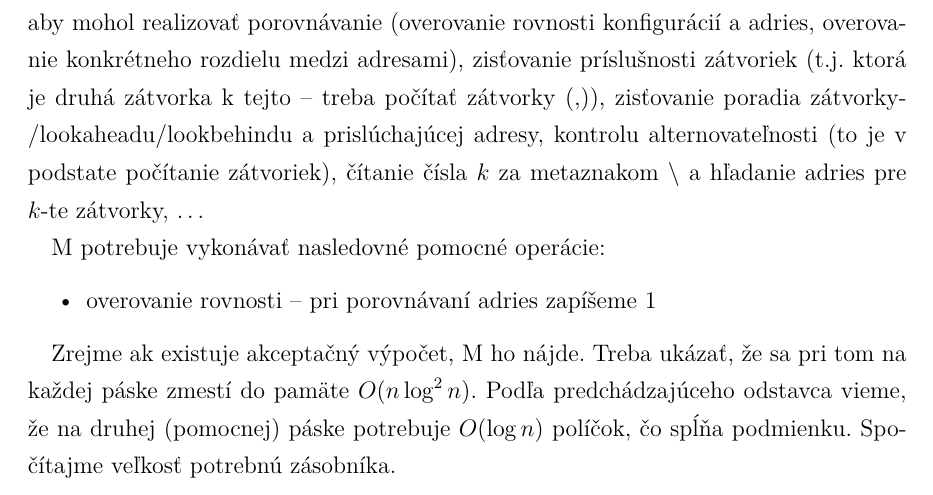
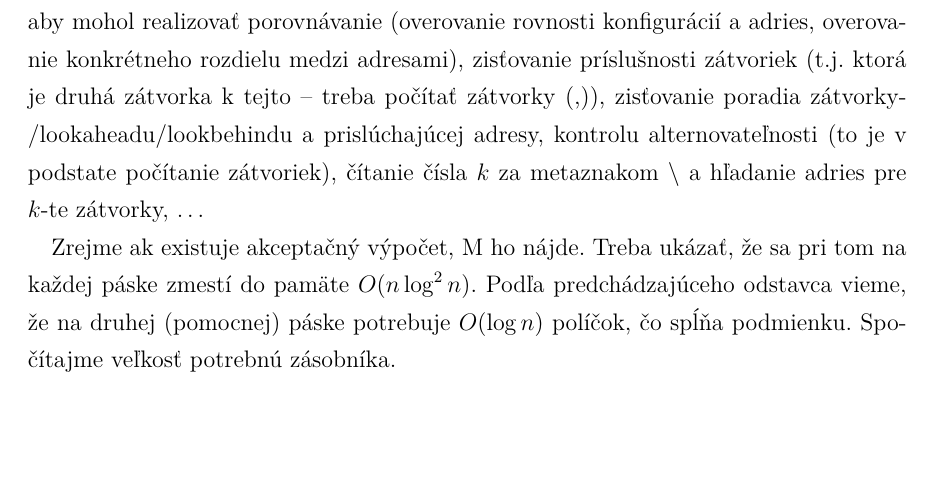
Before and after one commit to Tatianka/dip, a LaTeX thesis (main.tex, which reads vysledky.tex): part of page 45 of 49, cut so that both start at the same text, the shorter picture padded with empty space. Compiled offline with pdfLaTeX.

Commit message:
fix dôkazu dspace nlog^2 n

```diff
--- a/vysledky.tex
+++ b/vysledky.tex
@@ -533,11 +533,6 @@ $$C_a=(r+1,w+1,nedef,\underbrace{nedef,\dots,nedef}_{\substack{\text{adresy pre}
 
 Turingov stroj M rekurzívne volá procedúru $TESTUJ$. Preto na prvej páske bude mať zásobník, kde budú uložené záznamy o jednotlivých volaniach. Druhá páska je pomocná pri vykonávaní konkrétneho volania -- M potrebuje konštantný počet adries, aby mohol realizovať porovnávanie (overovanie rovnosti konfigurácií a adries, overovanie konkrétneho rozdielu medzi adresami), zisťovanie príslušnosti zátvoriek (t.j. ktorá je druhá zátvorka k tejto -- treba počítať zátvorky (,)), zisťovanie poradia zátvorky/lookaheadu/lookbehindu a prislúchajúcej adresy, kontrolu alternovateľnosti (to je v podstate počítanie zátvoriek), čítanie čísla $k$ za metaznakom $\backslash$ a hľadanie adries pre $k$-te zátvorky, \dots
 
-M potrebuje vykonávať nasledovné pomocné operácie:
-\begin{itemize}
-\item overovanie rovnosti -- pri porovnávaní adries zapíšeme 1
-\end{itemize}
-
 Zrejme ak existuje akceptačný výpočet, M ho nájde. Treba ukázať, že sa pri tom na každej páske zmestí do pamäte $O(n\log^2 n)$. Podľa predchádzajúceho odstavca vieme, že na druhej (pomocnej) páske potrebuje $O(\log n)$ políčok, čo spĺňa podmienku. Spočítajme veľkosť potrebnú zásobníka.
 
 Adresy vieme zapísať v logaritmickom priestore závislom od dĺžky slova, kam ukazujú. Pre regex to bude $\log r$ a pre slovo $\log w$, pretože vieme adresovať od oddeľovača \#. Číslo $i$ je najviac $3rw^2$ a tiež ho vieme zapísať v logaritmickom tvare, čo zaberie $\log (3rw^2) = \log 3 + \log r + 2\log w$ políčok. Platí $r\leq n, w\leq n$, lebo $r+w+1=n$.
```
Also changed, not shown: main.pdf.
